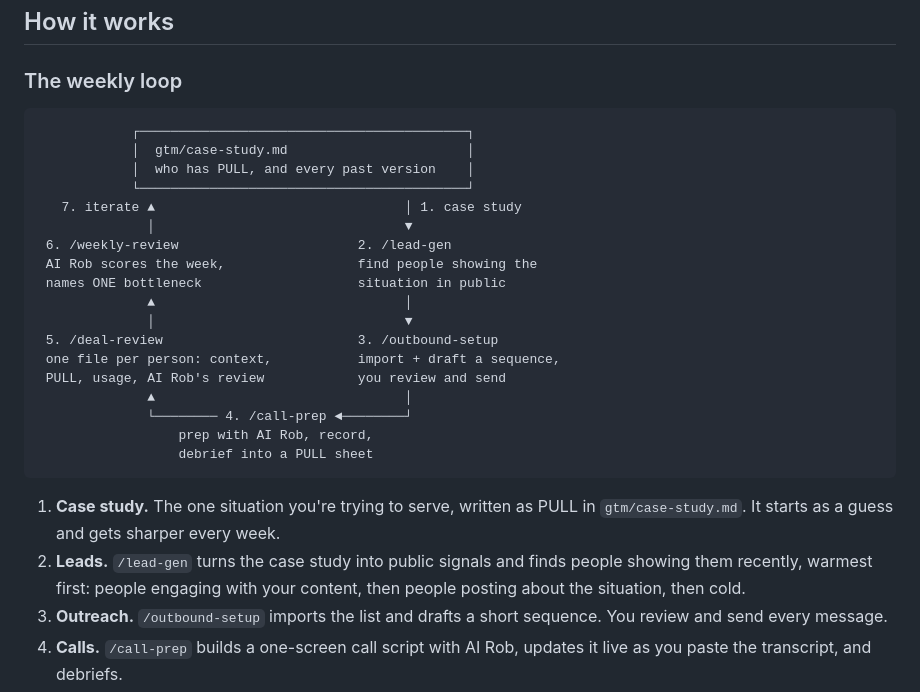
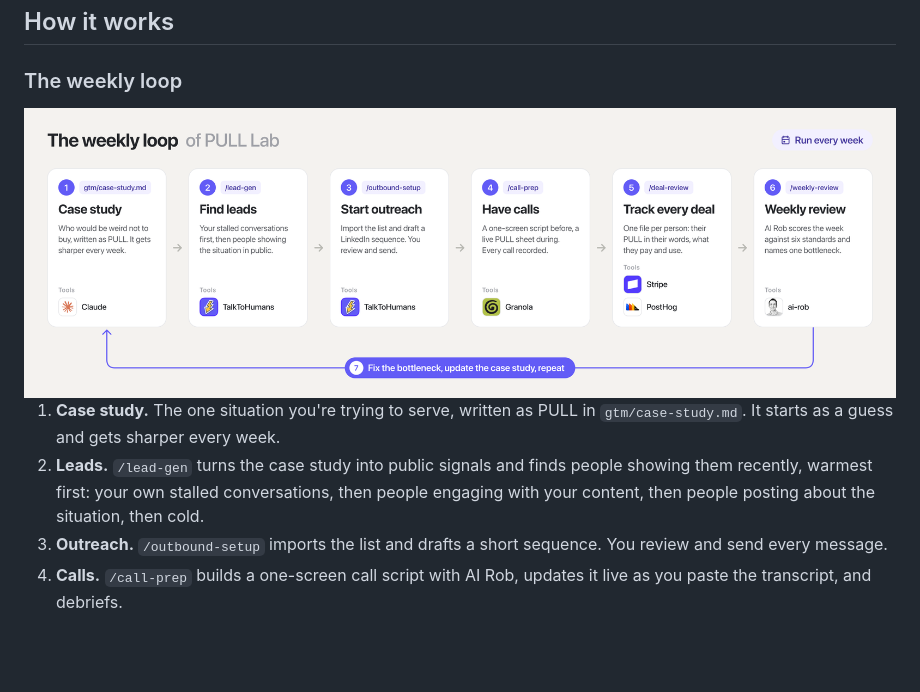
Before and after one commit to TalkToHumans/pull-lab, a Markdown page: README.md, the part around one of its changes. GitHub-like rendering; pictures changed too: assets/weekly-loop.png (added); blank space fills up the shorter version.

````diff
--- a/README.md
+++ b/README.md
@@ -22,29 +22,10 @@ Read [the sample week](examples/honeypot/reviews/2026-10-17.md): a startup selli
 
 ### The weekly loop
 
-```
-            ┌──────────────────────────────────────────┐
-            │  gtm/case-study.md                       │
-            │  who has PULL, and every past version    │
-            └──────────────────────────────────────────┘
-   7. iterate ▲                                │ 1. case study
-              │                                ▼
- 6. /weekly-review                       2. /lead-gen
- AI Rob scores the week,                 find people showing the
- names ONE bottleneck                    situation in public
-              ▲                                │
-              │                                ▼
- 5. /deal-review                         3. /outbound-setup
- one file per person: context,           import + draft a sequence,
- PULL, usage, AI Rob's review            you review and send
-              ▲                                │
-              └──────── 4. /call-prep ◄────────┘
-                  prep with AI Rob, record,
-                  debrief into a PULL sheet
-```
+<img src="assets/weekly-loop.png" alt="The weekly loop: 1. case study (Claude), 2. find leads (/lead-gen, TalkToHumans), 3. start outreach (/outbound-setup, TalkToHumans), 4. have calls (/call-prep, Granola), 5. track every deal (/deal-review, Stripe and PostHog), 6. weekly review (/weekly-review, AI Rob), 7. fix the bottleneck, update the case study, repeat." width="100%"/>
 
 1. **Case study.** The one situation you're trying to serve, written as PULL in `gtm/case-study.md`. It starts as a guess and gets sharper every week.
-2. **Leads.** `/lead-gen` turns the case study into public signals and finds people showing them recently, warmest first: people engaging with your content, then people posting about the situation, then cold.
+2. **Leads.** `/lead-gen` turns the case study into public signals and finds people showing them recently, warmest first: your own stalled conversations, then people engaging with your content, then people posting about the situation, then cold.
 3. **Outreach.** `/outbound-setup` imports the list and drafts a short sequence. You review and send every message.
 4. **Calls.** `/call-prep` builds a one-screen call script with AI Rob, updates it live as you paste the transcript, and debriefs.
 5. **Memory.** `/deal-review` keeps one file per person in `deals/`: context, PULL, what they pay and use, a timeline, and AI Rob's dated deal reviews. Every call is also logged in `gtm/sales.md`.
````
Also changed, not shown: other parts of README.md (+1 -1 lines), 5 other files.
